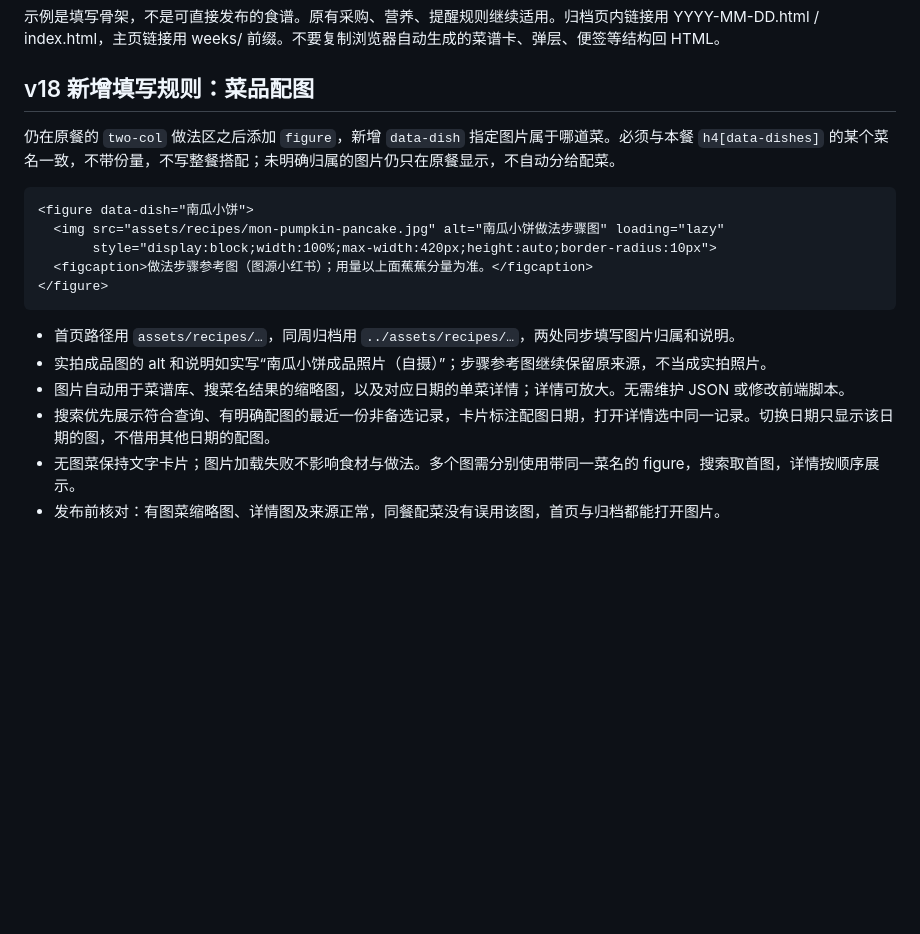
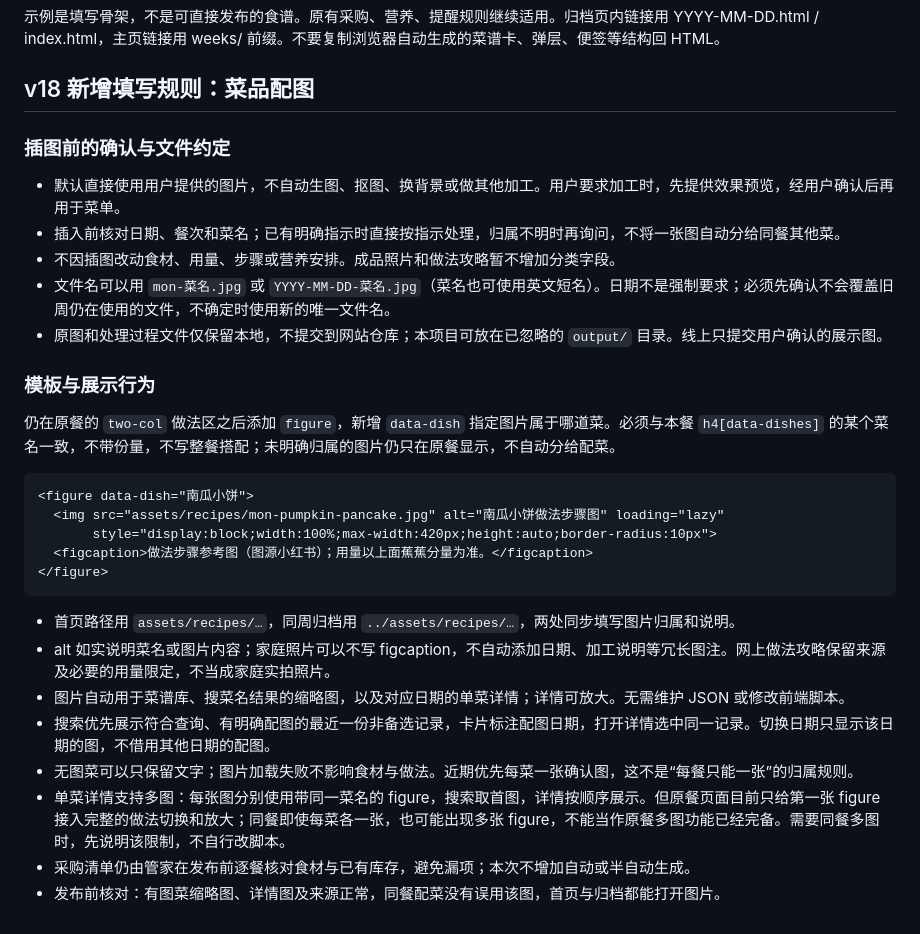
Before and after one commit to BananaSoldier01/jiaojiao-food, a Markdown page: docs/grok-bot-handoff.md, the part around one of its changes. Rendered like a GitHub page; blank space fills up the shorter version.

Commit message:
Clarify image update rules in Grok handoff

````diff
--- a/docs/grok-bot-handoff.md
+++ b/docs/grok-bot-handoff.md
@@ -140,6 +140,16 @@ Codex 负责样式、交互、搜索和旧模板兼容。管家只填内容，
 
 ## v18 新增填写规则：菜品配图
 
+### 插图前的确认与文件约定
+
+- 默认直接使用用户提供的图片，不自动生图、抠图、换背景或做其他加工。用户要求加工时，先提供效果预览，经用户确认后再用于菜单。
+- 插入前核对日期、餐次和菜名；已有明确指示时直接按指示处理，归属不明时再询问，不将一张图自动分给同餐其他菜。
+- 不因插图改动食材、用量、步骤或营养安排。成品照片和做法攻略暂不增加分类字段。
+- 文件名可以用 `mon-菜名.jpg` 或 `YYYY-MM-DD-菜名.jpg`（菜名也可使用英文短名）。日期不是强制要求；必须先确认不会覆盖旧周仍在使用的文件，不确定时使用新的唯一文件名。
+- 原图和处理过程文件仅保留本地，不提交到网站仓库；本项目可放在已忽略的 `output/` 目录。线上只提交用户确认的展示图。
+
+### 模板与展示行为
+
 仍在原餐的 `two-col` 做法区之后添加 `figure`，新增 `data-dish` 指定图片属于哪道菜。必须与本餐 `h4[data-dishes]` 的某个菜名一致，不带份量，不写整餐搭配；未明确归属的图片仍只在原餐显示，不自动分给配菜。
 
 ```html
@@ -151,8 +161,10 @@ Codex 负责样式、交互、搜索和旧模板兼容。管家只填内容，
 ```
 
 - 首页路径用 `assets/recipes/…`，同周归档用 `../assets/recipes/…`，两处同步填写图片归属和说明。
-- 实拍成品图的 alt 和说明如实写“南瓜小饼成品照片（自摄）”；步骤参考图继续保留原来源，不当成实拍照片。
+- alt 如实说明菜名或图片内容；家庭照片可以不写 figcaption，不自动添加日期、加工说明等冗长图注。网上做法攻略保留来源及必要的用量限定，不当成家庭实拍照片。
 - 图片自动用于菜谱库、搜菜名结果的缩略图，以及对应日期的单菜详情；详情可放大。无需维护 JSON 或修改前端脚本。
 - 搜索优先展示符合查询、有明确配图的最近一份非备选记录，卡片标注配图日期，打开详情选中同一记录。切换日期只显示该日期的图，不借用其他日期的配图。
-- 无图菜保持文字卡片；图片加载失败不影响食材与做法。多个图需分别使用带同一菜名的 figure，搜索取首图，详情按顺序展示。
+- 无图菜可以只保留文字；图片加载失败不影响食材与做法。近期优先每菜一张确认图，这不是“每餐只能一张”的归属规则。
+- 单菜详情支持多图：每张图分别使用带同一菜名的 figure，搜索取首图，详情按顺序展示。但原餐页面目前只给第一张 figure 接入完整的做法切换和放大；同餐即使每菜各一张，也可能出现多张 figure，不能当作原餐多图功能已经完备。需要同餐多图时，先说明该限制，不自行改脚本。
+- 采购清单仍由管家在发布前逐餐核对食材与已有库存，避免漏项；本次不增加自动或半自动生成。
 - 发布前核对：有图菜缩略图、详情图及来源正常，同餐配菜没有误用该图，首页与归档都能打开图片。
````
Also changed, not shown: other parts of docs/grok-bot-handoff.md (+1 -1 lines).
